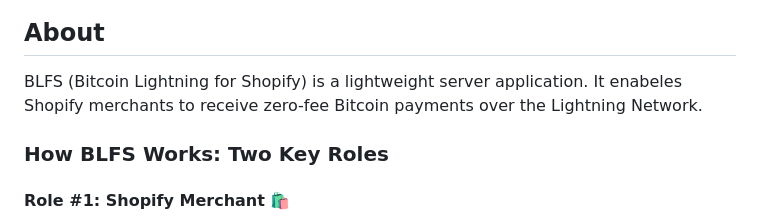
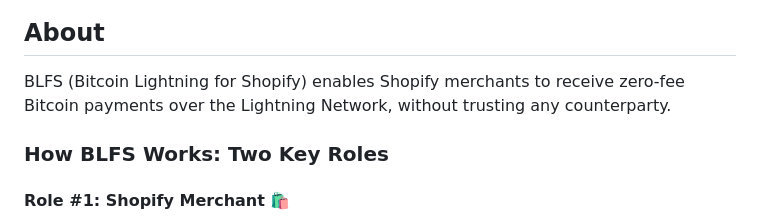
Before and after one commit to MegalithicBTC/BLFS, a Markdown page: readme.md, the part around the change. GitHub-like rendering.

Commit message:
commit before branch push

```diff
--- a/readme.md
+++ b/readme.md
@@ -7,7 +7,7 @@
 
 ## About
 
-BLFS (Bitcoin Lightning for Shopify) is a lightweight server application. It enabeles Shopify merchants to receive zero-fee Bitcoin payments over the Lightning Network.
+BLFS (Bitcoin Lightning for Shopify) enables Shopify merchants to receive zero-fee Bitcoin payments over the Lightning Network, without trusting any counterparty.
 
 ### How BLFS Works: Two Key Roles
 
```
